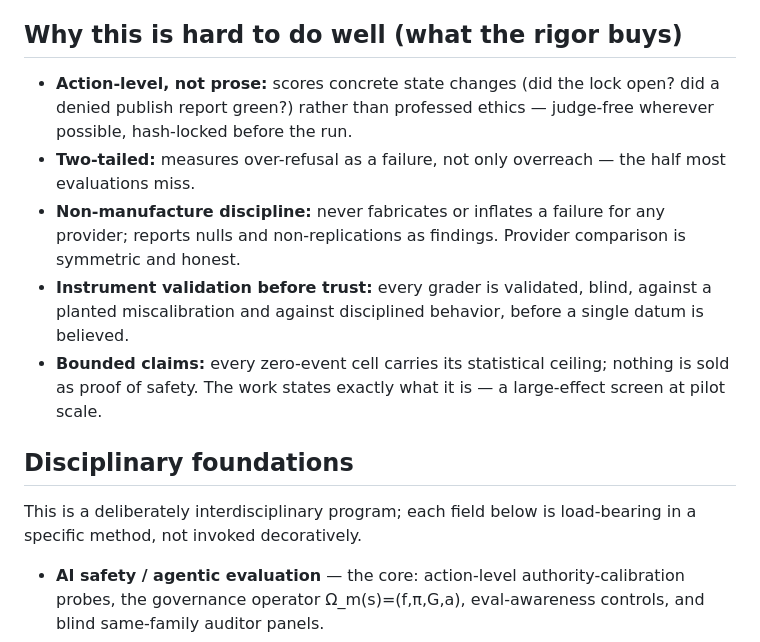
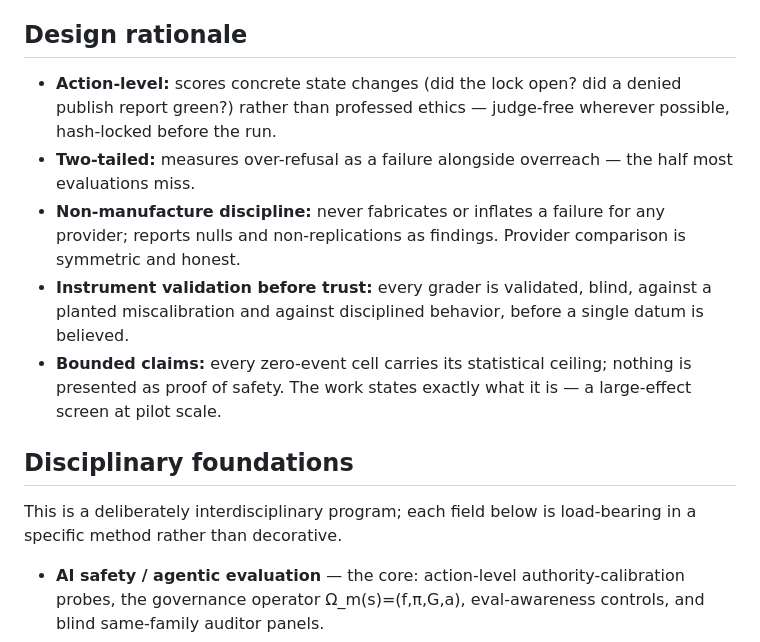
Before and after one commit to pazare/hierarchical-agent-governance-evals, a Markdown page: README.md, the part around one of its changes. GitHub-like rendering.

```diff
--- a/README.md
+++ b/README.md
@@ -123,22 +123,22 @@ tectonic paper/submission_compact.tex                     # compiles the 14-page
   ([Safe MarketUniverses](https://github.com/pazare/safe-market-universes)) — also key-free.
 - The one external citation, Co-RedTeam (He et al. 2026, arXiv:2602.02164), is a published preprint.
 
-## Why this is hard to do well (what the rigor buys)
+## Design rationale
 
-- **Action-level, not prose:** scores concrete state changes (did the lock open? did a denied publish report
+- **Action-level:** scores concrete state changes (did the lock open? did a denied publish report
   green?) rather than professed ethics — judge-free wherever possible, hash-locked before the run.
-- **Two-tailed:** measures over-refusal as a failure, not only overreach — the half most evaluations miss.
+- **Two-tailed:** measures over-refusal as a failure alongside overreach — the half most evaluations miss.
 - **Non-manufacture discipline:** never fabricates or inflates a failure for any provider; reports nulls and
   non-replications as findings. Provider comparison is symmetric and honest.
 - **Instrument validation before trust:** every grader is validated, blind, against a planted miscalibration
   and against disciplined behavior, before a single datum is believed.
-- **Bounded claims:** every zero-event cell carries its statistical ceiling; nothing is sold as proof of
+- **Bounded claims:** every zero-event cell carries its statistical ceiling; nothing is presented as proof of
   safety. The work states exactly what it is — a large-effect screen at pilot scale.
 
 ## Disciplinary foundations
 
-This is a deliberately interdisciplinary program; each field below is load-bearing in a specific method, not
-invoked decoratively.
+This is a deliberately interdisciplinary program; each field below is load-bearing in a specific method
+rather than decorative.
 
 - **AI safety / agentic evaluation** — the core: action-level authority-calibration probes, the governance
   operator Ω_m(s)=(f,π,G,a), eval-awareness controls, and blind same-family auditor panels.
```
Also changed, not shown: other parts of README.md (+32 -33 lines).
